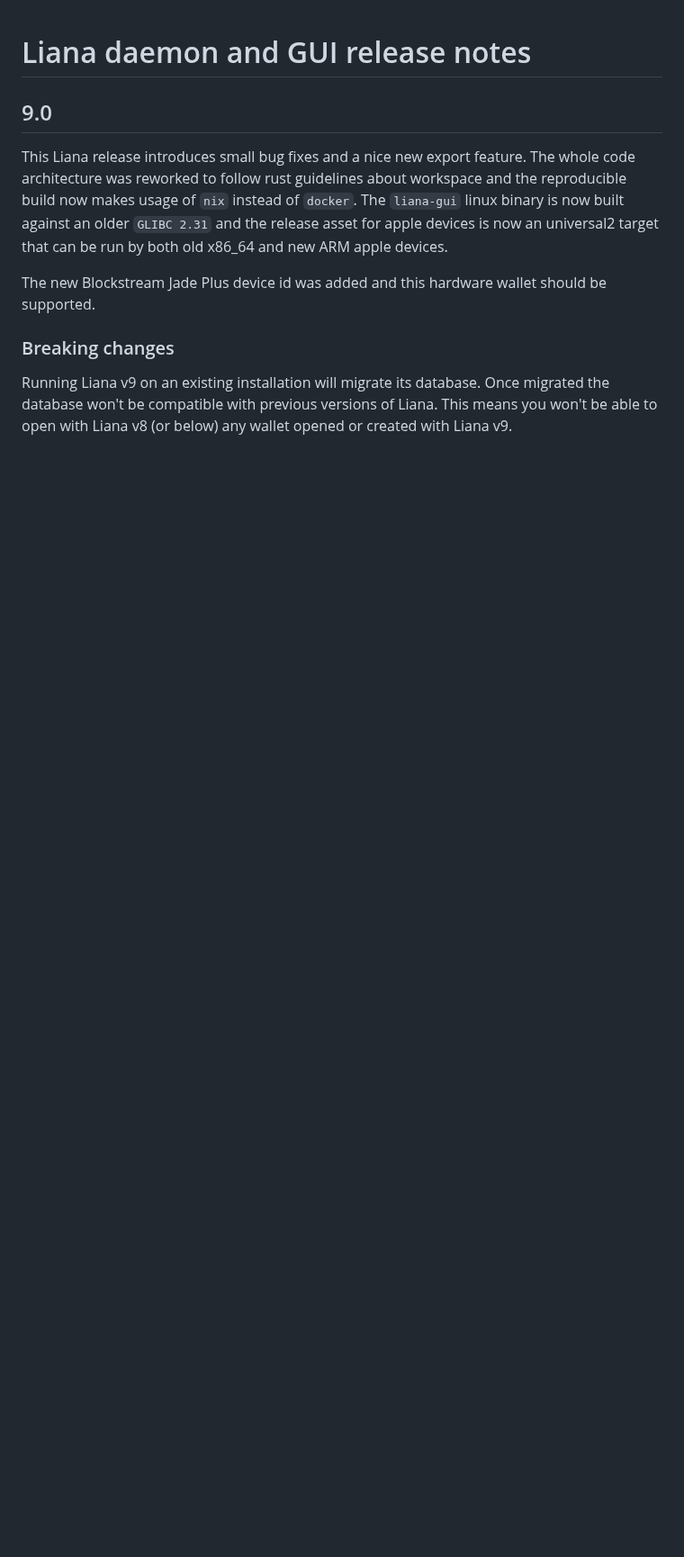
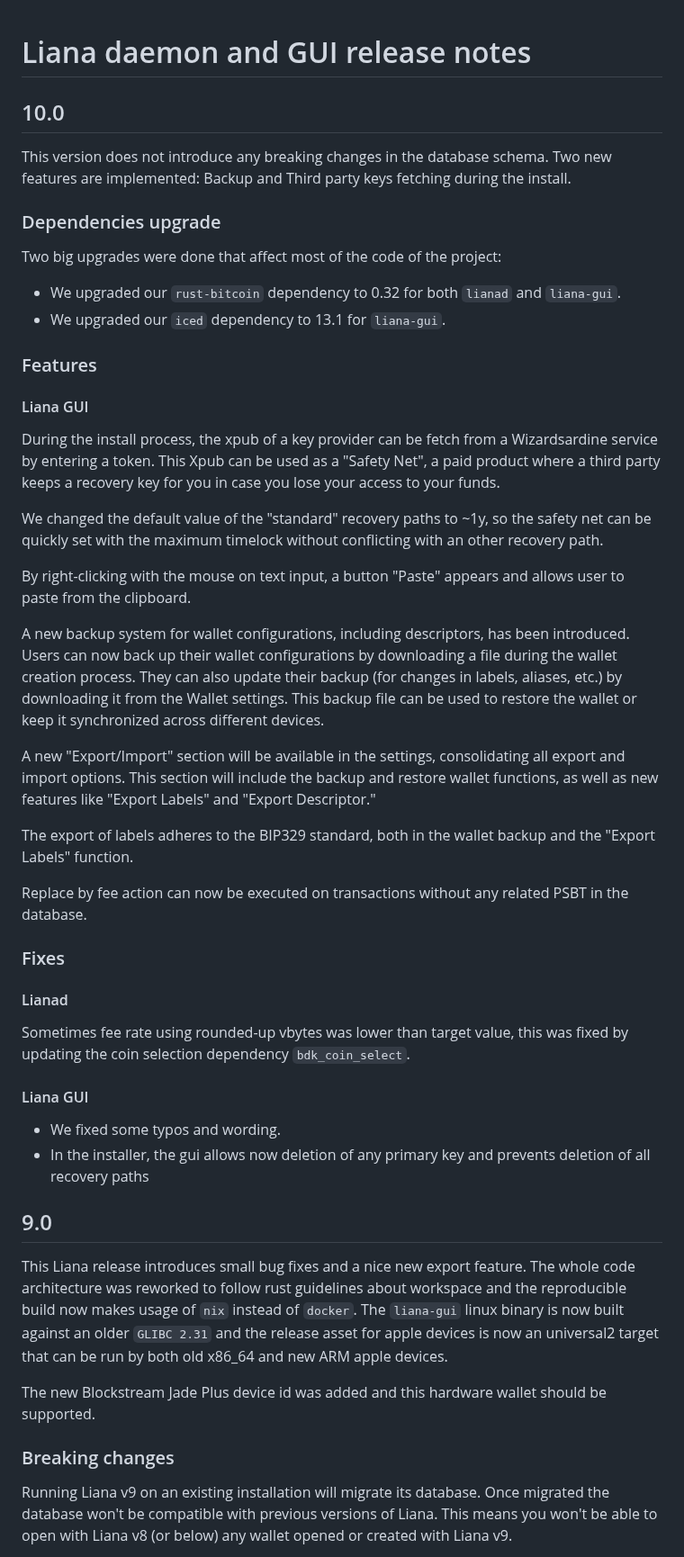
Before and after one commit to wizardsardine/liana, a Markdown page: CHANGELOG.md, the part around the change. Shown at 90% size. Rendered like a GitHub page; blank space fills up the shorter version.

Commit message:
Changelog for v10

```diff
--- a/CHANGELOG.md
+++ b/CHANGELOG.md
@@ -1,4 +1,54 @@
 # Liana daemon and GUI release notes
+
+## 10.0
+
+This version does not introduce any breaking changes in the database schema.
+Two new features are implemented: Backup and Third party keys fetching during the install.
+
+### Dependencies upgrade
+
+Two big upgrades were done that affect most of the code of the project:
+
+- We upgraded our `rust-bitcoin` dependency to 0.32 for both `lianad` and `liana-gui`.
+- We upgraded our `iced` dependency to 13.1 for `liana-gui`.
+
+### Features
+
+#### Liana GUI
+
+During the install process, the xpub of a key provider can be fetch from a Wizardsardine service by entering a token.
+This Xpub can be used as a "Safety Net", a paid product where a third party keeps a recovery key for you
+in case you lose your access to your funds.
+
+We changed the default value of the "standard" recovery paths to ~1y, so the safety net can be quickly set with the
+maximum timelock without conflicting with an other recovery path.
+
+By right-clicking with the mouse on text input, a button "Paste" appears and allows user to paste from the clipboard.
+
+A new backup system for wallet configurations, including descriptors, has been introduced.
+Users can now back up their wallet configurations by downloading a file during the wallet creation process.
+They can also update their backup (for changes in labels, aliases, etc.) by downloading it from the Wallet settings.
+This backup file can be used to restore the wallet or keep it synchronized across different devices.
+
+A new "Export/Import" section will be available in the settings, consolidating all export and import options.
+This section will include the backup and restore wallet functions, as well as new features like "Export Labels"
+and "Export Descriptor."
+
+The export of labels adheres to the BIP329 standard, both in the wallet backup and the "Export Labels" function.
+
+Replace by fee action can now be executed on transactions without any related PSBT in the database.
+
+### Fixes
+
+#### Lianad
+
+Sometimes fee rate using rounded-up vbytes was lower than target value, this was fixed by updating the coin selection
+dependency `bdk_coin_select`.
+
+#### Liana GUI
+
+- We fixed some typos and wording.
+- In the installer, the gui allows now deletion of any primary key and prevents deletion of all recovery paths
 
 ## 9.0
 
```
